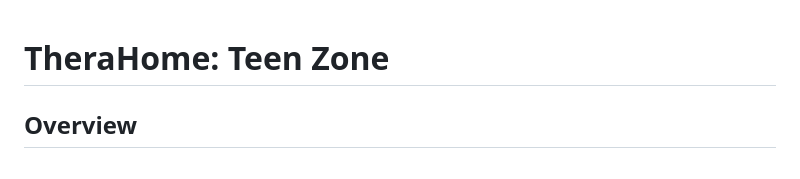
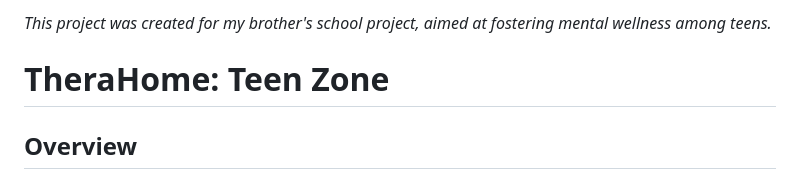
Before and after one commit to SokandeSujal/therahome-teen-zone, a Markdown page: README.md, the part around the change. GitHub-like rendering.

```diff
--- a/README.md
+++ b/README.md
@@ -1,3 +1,5 @@
+*This project was created for my brother's school project, aimed at fostering mental wellness among teens.*
+
 # TheraHome: Teen Zone
 
 ## Overview
```
